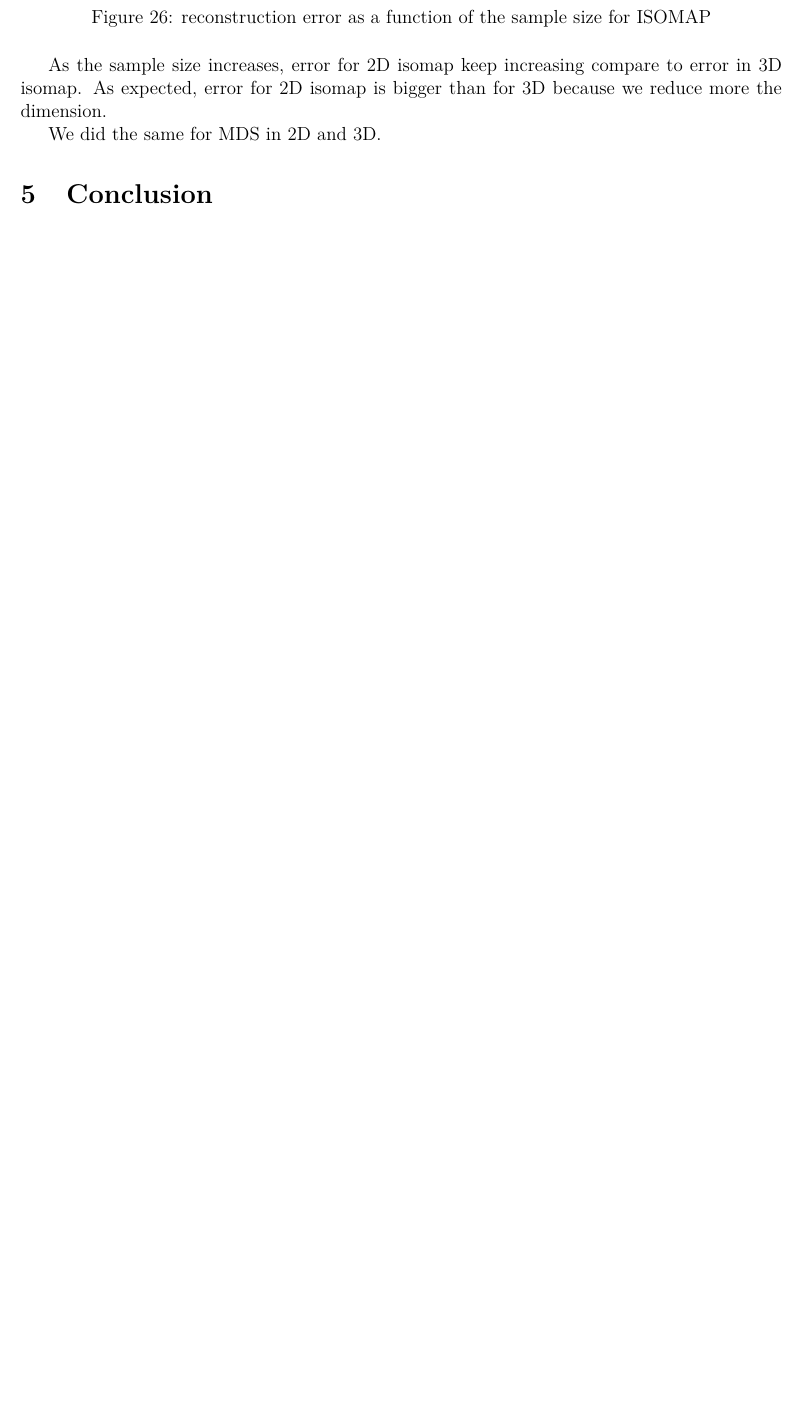
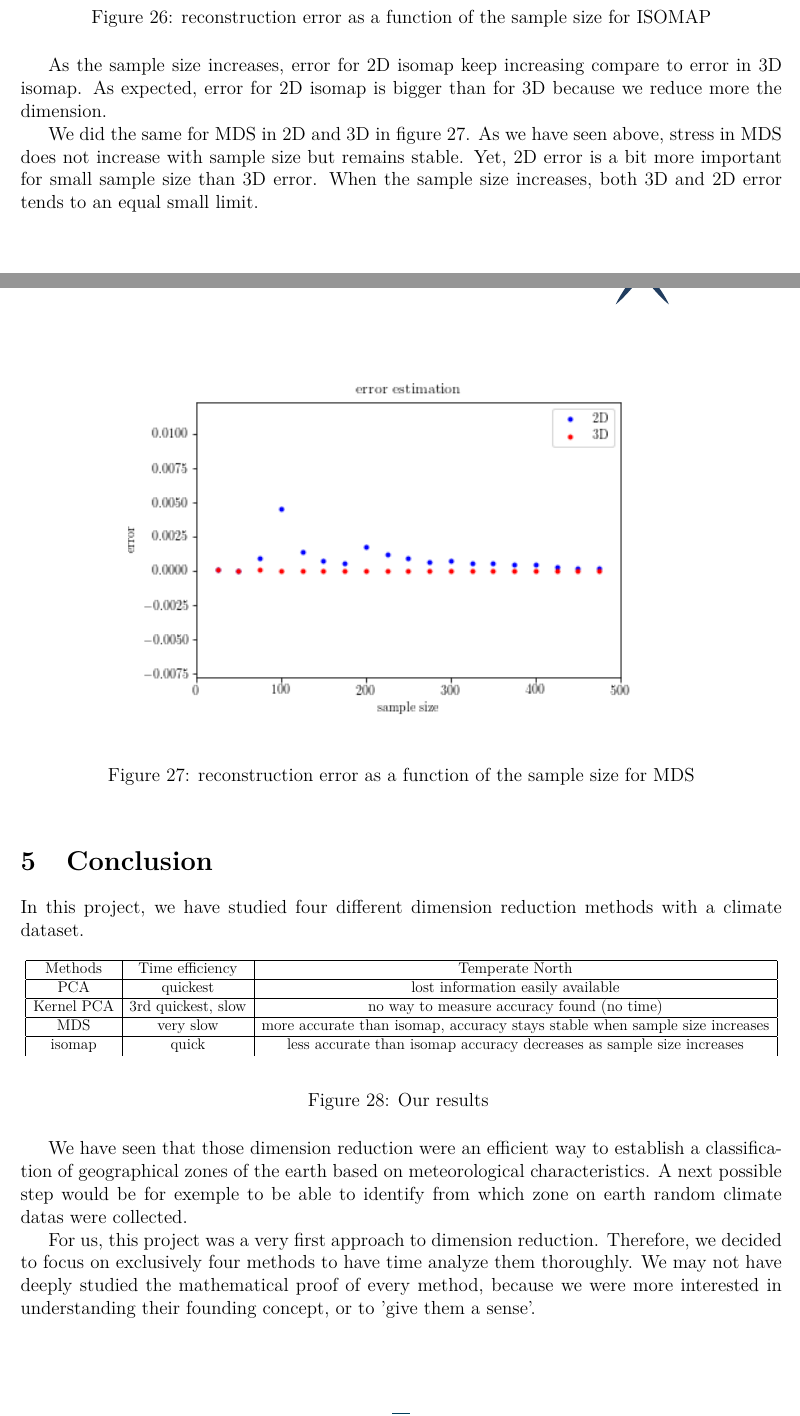
Before and after one commit to LorraineRoulier/MAP_report, a LaTeX document (Rapport_MAP581.tex): part of page 22 of 22 before the commit and two parts of pages 22 and 23 of 24 after it, the two joined at a grey line, cut so that both start at the same text, the shorter picture padded with empty space. The pictures show the PDF file Rapport_MAP581.pdf that the author committed with the source; the source files are stored in an older character set and shown here as Unicode.

Commit message:
conclusion ok

```diff
--- a/Rapport_MAP581.tex
+++ b/Rapport_MAP581.tex
@@ -514,7 +511,7 @@ with $d_{ij}$ the original distance between pairwaise i and j and d(i,j) the com
  \begin{center}
 	\includegraphics[scale = 1]{compmdsiso.png}
 \end{center}
-\caption{stress as a function of sample size}
+\caption{error as a function of sample size}
+\label{25}
 \end{figure}
 
-As we can see, isomap is less efficient than MDS for a subset of size 200. AS the data set size increases, isomap error tends to lessen but is still much more important than MDS error. \textbf{In our example, it seems like MDS gives a much more accurate representation of our dataset.}
@@ -526,22 +524,48 @@ As we can see, isomap is less efficient than MDS for a subset of size 200. AS th
 	\includegraphics[scale = 0.8]{isoerrorsamplesizeD.png}
 \end{center}
 \caption{reconstruction error as a function of the sample size for ISOMAP}
+\label{26}
 \end{figure}
 
 As the sample size increases, error for 2D isomap keep increasing compare to error in 3D isomap. As expected, error for 2D isomap is bigger than for 3D because we reduce more the dimension.
 
-We did the same for MDS in 2D and 3D.
+We did the same for MDS in 2D and 3D in figure \ref{27}. As we have seen above, stress in MDS does not increase with sample size but remains stable. Yet, 2D error is a bit more important for small sample size than 3D error. When the sample size increases, both 3D and 2D error tends to an equal small limit.
 
-begin{figure}[H]
+\begin{figure}[H]
  \begin{center}
 	\includegraphics[scale = 0.8]{mdsD.png}
 \end{center}
 \caption{reconstruction error as a function of the sample size for MDS}
+\label{27}
 \end{figure}
 
 \section{Conclusion}
 
 In this project, we have studied four different dimension reduction methods with a climate dataset.
+
+\begin{figure}[H]
+ \begin{center}
+	\resizebox{\textwidth}{!}{
+	\begin{tabular}{|c|c|c|}
+		 \hline
+	  	Methods& Time efficiency & Comments \\
+		\hline
+			PCA & quickest & lost information easily available  \\
+		\hline
+			Kernel PCA & 3rd quickest, slow & no way to measure accuracy found (no time) \\
+		\hline
+			MDS & very slow & more accurate than isomap,
+			accuracy stays stable when sample size increases\\
+		\hline
+			isomap & quick & less accurate than isomap
+			accuracy decreases as sample size increases\\
+		  \end{tabular}
+			}
+\end{center}
+\caption{Our results  }
+\end{figure}
+
+We have seen that those dimension reduction were an efficient way to establish a classification of geographical zones of the earth based on meteorological characteristics. A next possible step would be for exemple to be able to identify from which zone on earth random climate datas were collected.
 
 For us, this project was a very first approach to dimension reduction. Therefore, we decided to focus on exclusively four methods to have time analyze them thoroughly. We may not have deeply studied the mathematical proof of every method, because we were more interested in understanding their founding concept, or to 'give them a sense'.
 
```
Also changed, not shown: Rapport_MAP581.pdf, Rapport_MAP581.tex (32 more changed lines), 4 other files.
